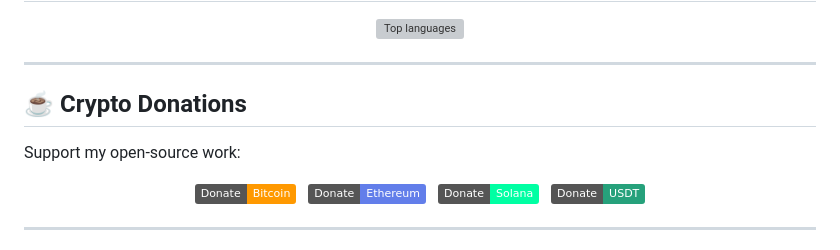
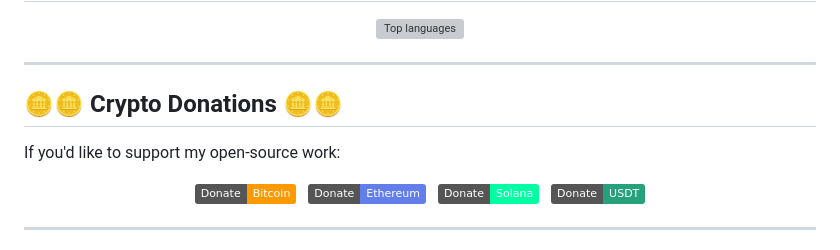
Before and after one commit to Hawkim/Hawkim, a Markdown page: README.md, the part around the change. Rendered like a GitHub page; badges without logos; grey boxes are pictures that could not be loaded.

```diff
--- a/README.md
+++ b/README.md
@@ -38,9 +38,9 @@ I’m a passionate software developer and problem-solver. Dedicated open-source
 
 ---
 
-## ☕ Crypto Donations
+## 🪙🪙 Crypto Donations 🪙🪙
 
-Support my open-source work:
+If you'd like to support my open-source work:
 
 <p align="center">
   <a href="https://hawkim.github.io/Hawkim/donate-btc.html" target="_blank" rel="noopener noreferrer">
```
